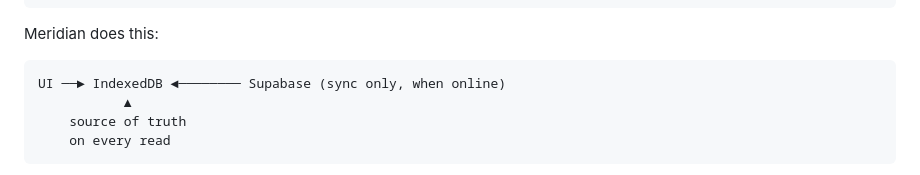
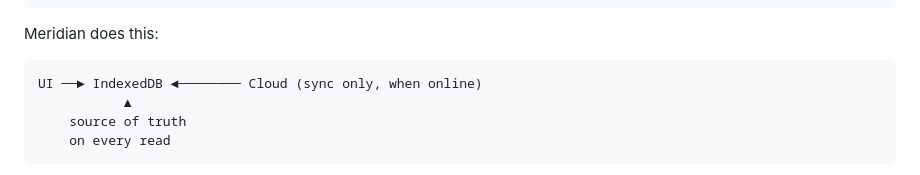
Before and after one commit to georgekimaninjoroge/Meridian, a Markdown page: README.md, the part around the change. Rendered like a GitHub page.

````diff
--- a/README.md
+++ b/README.md
@@ -28,7 +28,7 @@ UI ──────────────────────► Cloud
 Meridian does this:
 
 ```
-UI ──► IndexedDB ◄──────── Supabase (sync only, when online)
+UI ──► IndexedDB ◄──────── Cloud (sync only, when online)
            ▲
     source of truth
     on every read
````
